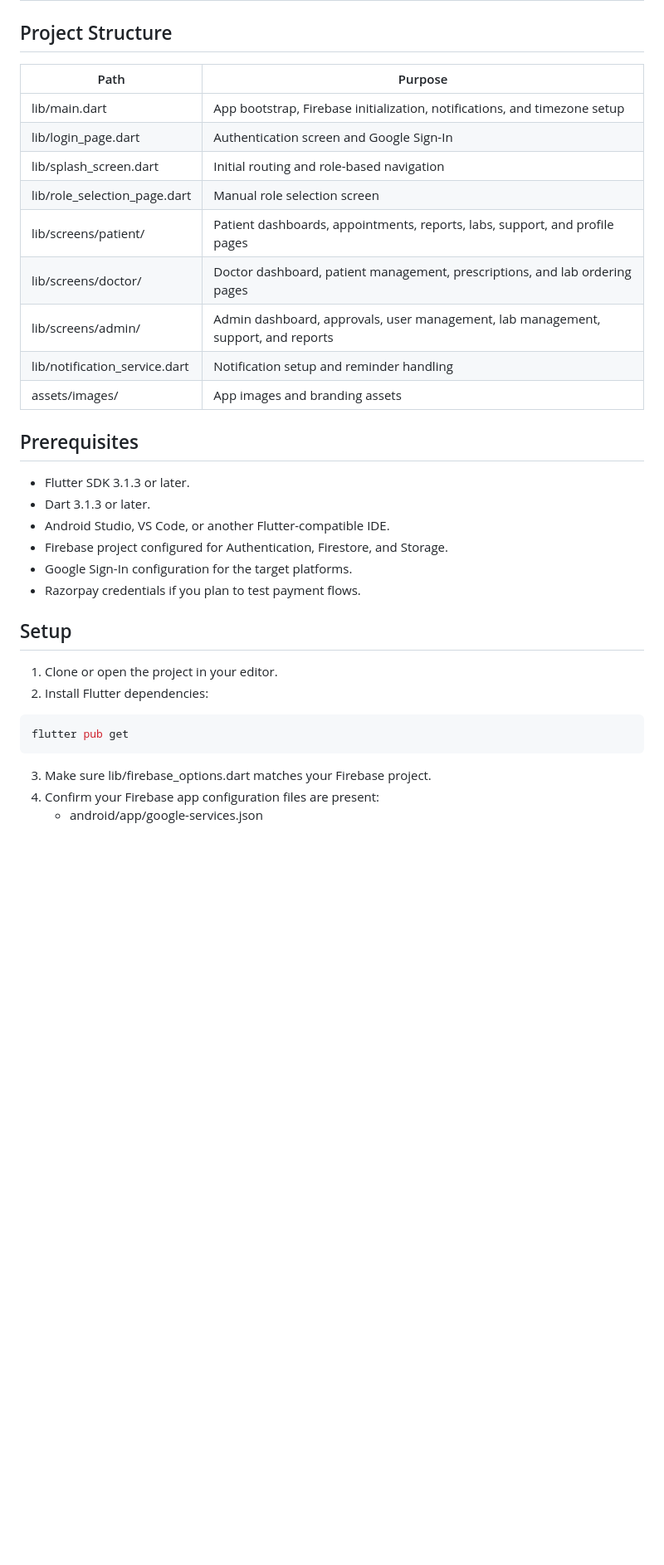
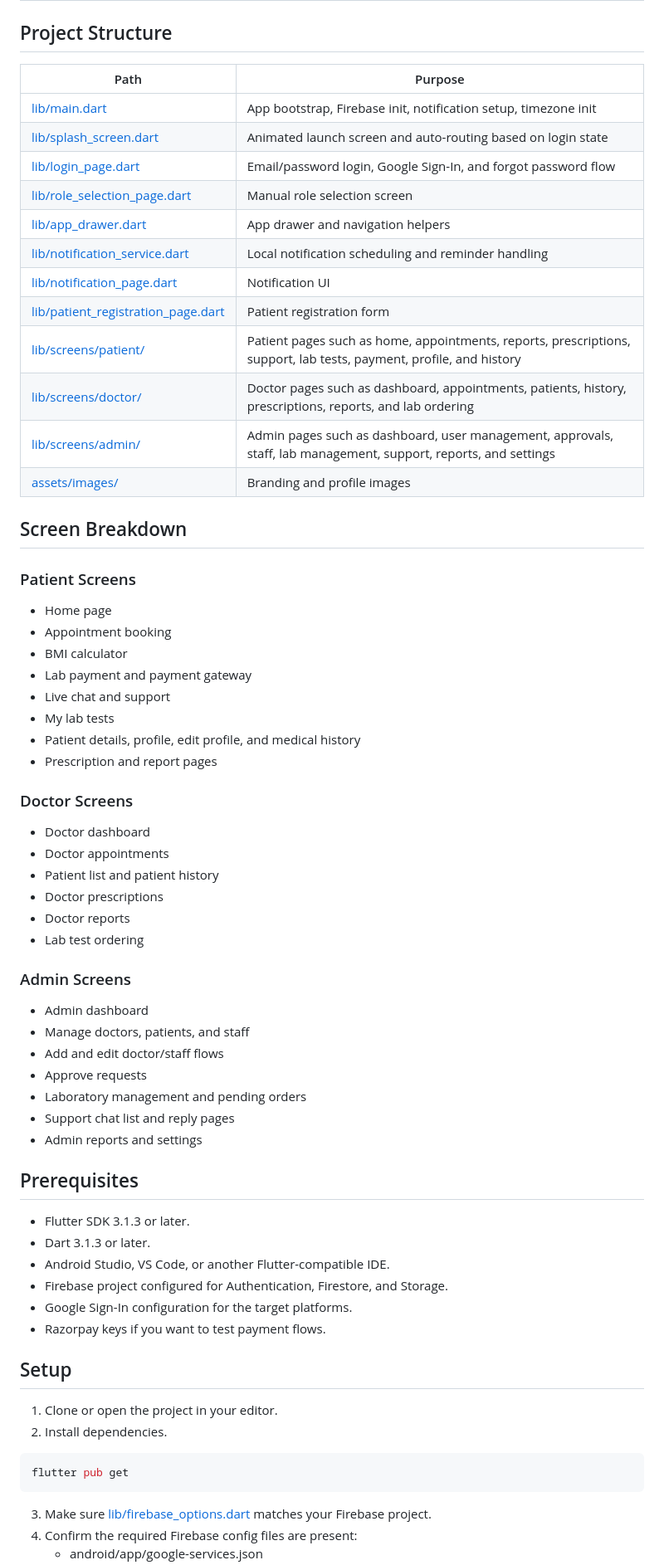
Before and after one commit to TofikMultani/CareSync, a Markdown page: README.md, the part around one of its changes. Shown at 83% size. Rendered like a GitHub page; blank space fills up the shorter version.

````diff
--- a/README.md
+++ b/README.md
@@ -77,17 +80,52 @@ If you are sharing this repository publicly, consider rotating or replacing demo
 
 ## Project Structure
 
-| Path                          | Purpose                                                                           |
-| ----------------------------- | --------------------------------------------------------------------------------- |
-| lib/main.dart                 | App bootstrap, Firebase initialization, notifications, and timezone setup         |
-| lib/login_page.dart           | Authentication screen and Google Sign-In                                          |
-| lib/splash_screen.dart        | Initial routing and role-based navigation                                         |
-| lib/role_selection_page.dart  | Manual role selection screen                                                      |
-| lib/screens/patient/          | Patient dashboards, appointments, reports, labs, support, and profile pages       |
-| lib/screens/doctor/           | Doctor dashboard, patient management, prescriptions, and lab ordering pages       |
-| lib/screens/admin/            | Admin dashboard, approvals, user management, lab management, support, and reports |
-| lib/notification_service.dart | Notification setup and reminder handling                                          |
-| assets/images/                | App images and branding assets                                                    |
+| Path                                                                     | Purpose                                                                                                             |
+| ------------------------------------------------------------------------ | ------------------------------------------------------------------------------------------------------------------- |
+| [lib/main.dart](lib/main.dart)                                           | App bootstrap, Firebase init, notification setup, timezone init                                                     |
+| [lib/splash_screen.dart](lib/splash_screen.dart)                         | Animated launch screen and auto-routing based on login state                                                        |
+| [lib/login_page.dart](lib/login_page.dart)                               | Email/password login, Google Sign-In, and forgot password flow                                                      |
+| [lib/role_selection_page.dart](lib/role_selection_page.dart)             | Manual role selection screen                                                                                        |
+| [lib/app_drawer.dart](lib/app_drawer.dart)                               | App drawer and navigation helpers                                                                                   |
+| [lib/notification_service.dart](lib/notification_service.dart)           | Local notification scheduling and reminder handling                                                                 |
+| [lib/notification_page.dart](lib/notification_page.dart)                 | Notification UI                                                                                                     |
+| [lib/patient_registration_page.dart](lib/patient_registration_page.dart) | Patient registration form                                                                                           |
+| [lib/screens/patient/](lib/screens/patient)                              | Patient pages such as home, appointments, reports, prescriptions, support, lab tests, payment, profile, and history |
+| [lib/screens/doctor/](lib/screens/doctor)                                | Doctor pages such as dashboard, appointments, patients, history, prescriptions, reports, and lab ordering           |
+| [lib/screens/admin/](lib/screens/admin)                                  | Admin pages such as dashboard, user management, approvals, staff, lab management, support, reports, and settings    |
+| [assets/images/](assets/images)                                          | Branding and profile images                                                                                         |
+
+## Screen Breakdown
+
+### Patient Screens
+
+- Home page
+- Appointment booking
+- BMI calculator
+- Lab payment and payment gateway
+- Live chat and support
+- My lab tests
+- Patient details, profile, edit profile, and medical history
+- Prescription and report pages
+
+### Doctor Screens
+
+- Doctor dashboard
+- Doctor appointments
+- Patient list and patient history
+- Doctor prescriptions
+- Doctor reports
+- Lab test ordering
+
+### Admin Screens
+
+- Admin dashboard
+- Manage doctors, patients, and staff
+- Add and edit doctor/staff flows
+- Approve requests
+- Laboratory management and pending orders
+- Support chat list and reply pages
+- Admin reports and settings
 
 ## Prerequisites
 
@@ -96,17 +134,17 @@ If you are sharing this repository publicly, consider rotating or replacing demo
 - Android Studio, VS Code, or another Flutter-compatible IDE.
 - Firebase project configured for Authentication, Firestore, and Storage.
 - Google Sign-In configuration for the target platforms.
-- Razorpay credentials if you plan to test payment flows.
+- Razorpay keys if you want to test payment flows.
 
 ## Setup
 
 1. Clone or open the project in your editor.
-2. Install Flutter dependencies:
+2. Install dependencies.
 
 ```bash
 flutter pub get
 ```
 
-3. Make sure lib/firebase_options.dart matches your Firebase project.
-4. Confirm your Firebase app configuration files are present:
+3. Make sure [lib/firebase_options.dart](lib/firebase_options.dart) matches your Firebase project.
+4. Confirm the required Firebase config files are present:
    - android/app/google-services.json
````
Also changed, not shown: other parts of README.md (+53 -58 lines).
